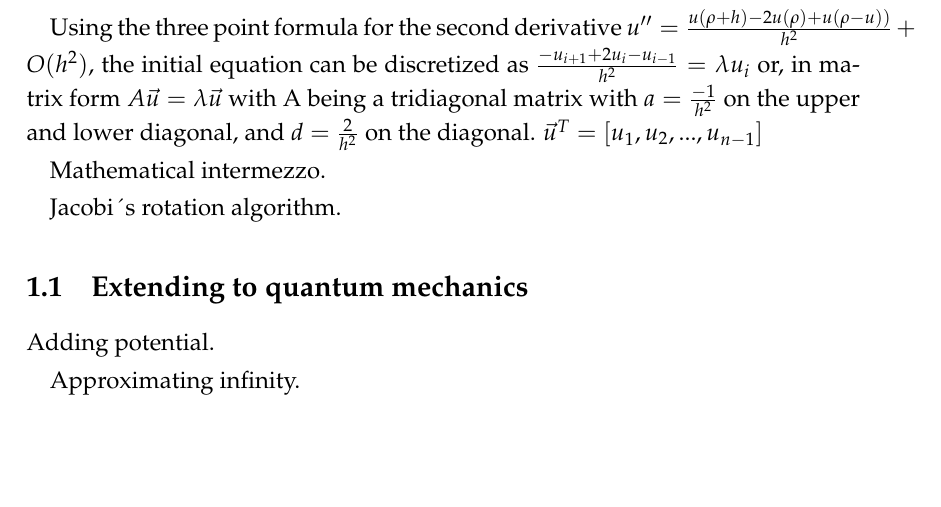
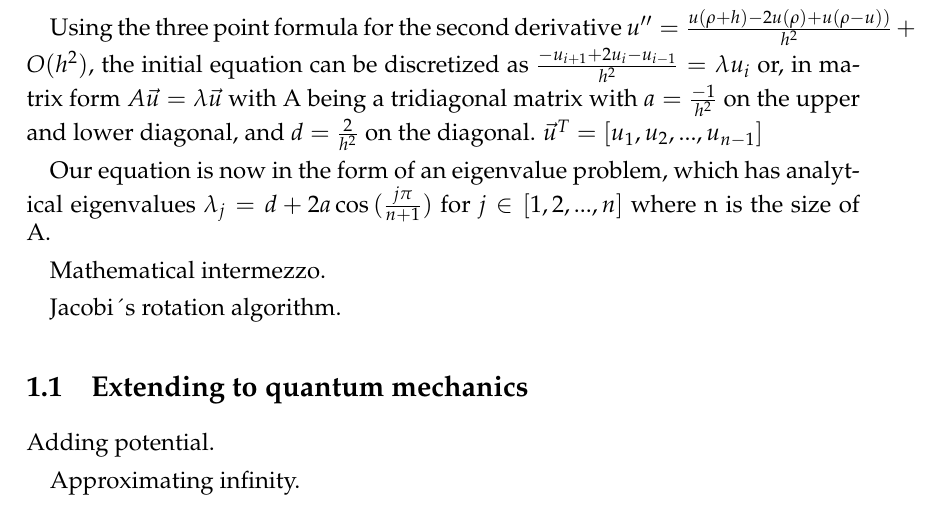
Before and after one commit to ejgal/FYS4150, a LaTeX document (Project2/latex/main.tex, which reads Project2/latex/methods.tex): part of page 2 of 3, cut so that both start at the same text, the shorter picture padded with empty space. Compiled offline with pdfLaTeX.

Commit message:
More writing methods

```diff
--- a/Project2/latex/methods.tex
+++ b/Project2/latex/methods.tex
@@ -33,6 +33,9 @@ $ A \vec{u} = \lambda \vec{u}$
 with A being a tridiagonal matrix with $a = \frac{-1}{h^2}$ on the upper and lower
 diagonal, and $d = \frac{2}{h^2}$ on the diagonal. $\vec{u}^T = [u_1, u_2, ..., u_{n-1}]$
 
+Our equation is now in the form of an eigenvalue problem, which has analytical
+eigenvalues $\lambda_j = d + 2a\cos{(\frac{j\pi}{n+1})}$ for $j \in [1,2,...,n]$
+where n is the size of A.
 
 Mathematical intermezzo.
 
```
